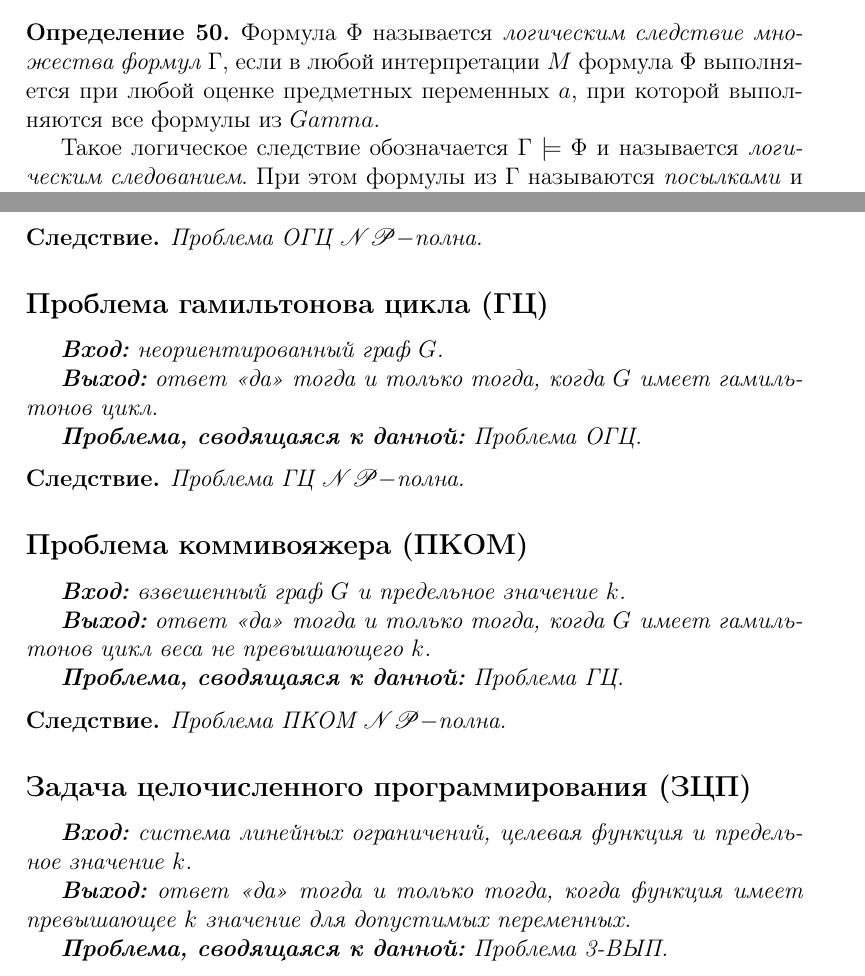
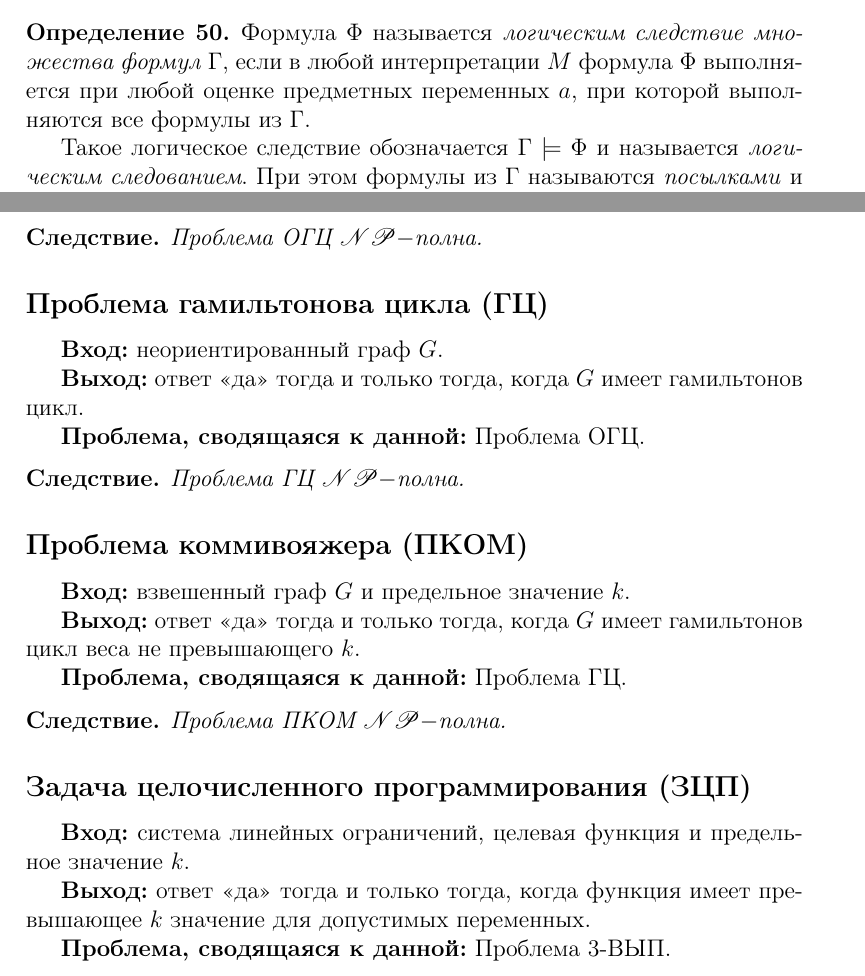
Before and after one commit to 3-14159SHNI4KI/2term-Mathematical-Logic, a LaTeX document (main.tex, which reads 13.tex, 33.tex): two parts of pages 34 and 72 of 73, joined at a grey line, cut so that both start at the same text. Compiled offline with pdfLaTeX; a LaTeX package or settings file that is missing is left out.

Commit message:
Исправлены очепятки

```diff
--- a/13.tex
+++ b/13.tex
@@ -10,7 +10,7 @@
 \end{definition}
 
 \begin{definition}
-    Формула $\Phi$ называется \textit{логическим следствие множества формул $\Gamma $}, если в любой интерпретации $M$ формула $\Phi $ выполняется при любой оценке предметных переменных $a$, при которой выполняются все формулы из $Gamma$.
+    Формула $\Phi$ называется \textit{логическим следствие множества формул $\Gamma $}, если в любой интерпретации $M$ формула $\Phi $ выполняется при любой оценке предметных переменных $a$, при которой выполняются все формулы из $\Gamma$.
 
     Такое логическое следствие обозначается $\Gamma\models\Phi$ и называется \textit{логическим следованием}. При этом формулы из $\Gamma $ называются \textit{посылками} и формула $\Phi$ -- \textit{следствием} логического следования $\Gamma\models\Phi$.
 
--- a/33.tex
+++ b/33.tex
@@ -156,6 +157,7 @@
 
 \begin{corollary}
     Проблема ГЦ $\mathscr{NP-}$полна.
+\end{corollary}
 
 \subsection*{Проблема коммивояжера (ПКОМ)}
 \textbf{Вход:} взвешенный граф $G$ и предельное значение $k$.
@@ -166,6 +168,7 @@
 
 \begin{corollary}
     Проблема ПКОМ $\mathscr{NP-}$полна.
+\end{corollary}
 
 \subsection*{Задача целочисленного программирования (ЗЦП)}
 \textbf{Вход:} система линейных ограничений, целевая функция и предельное значение $k$.
```
Also changed, not shown: 25.tex (+1 -1 lines), 33.tex (2 more changed lines).
